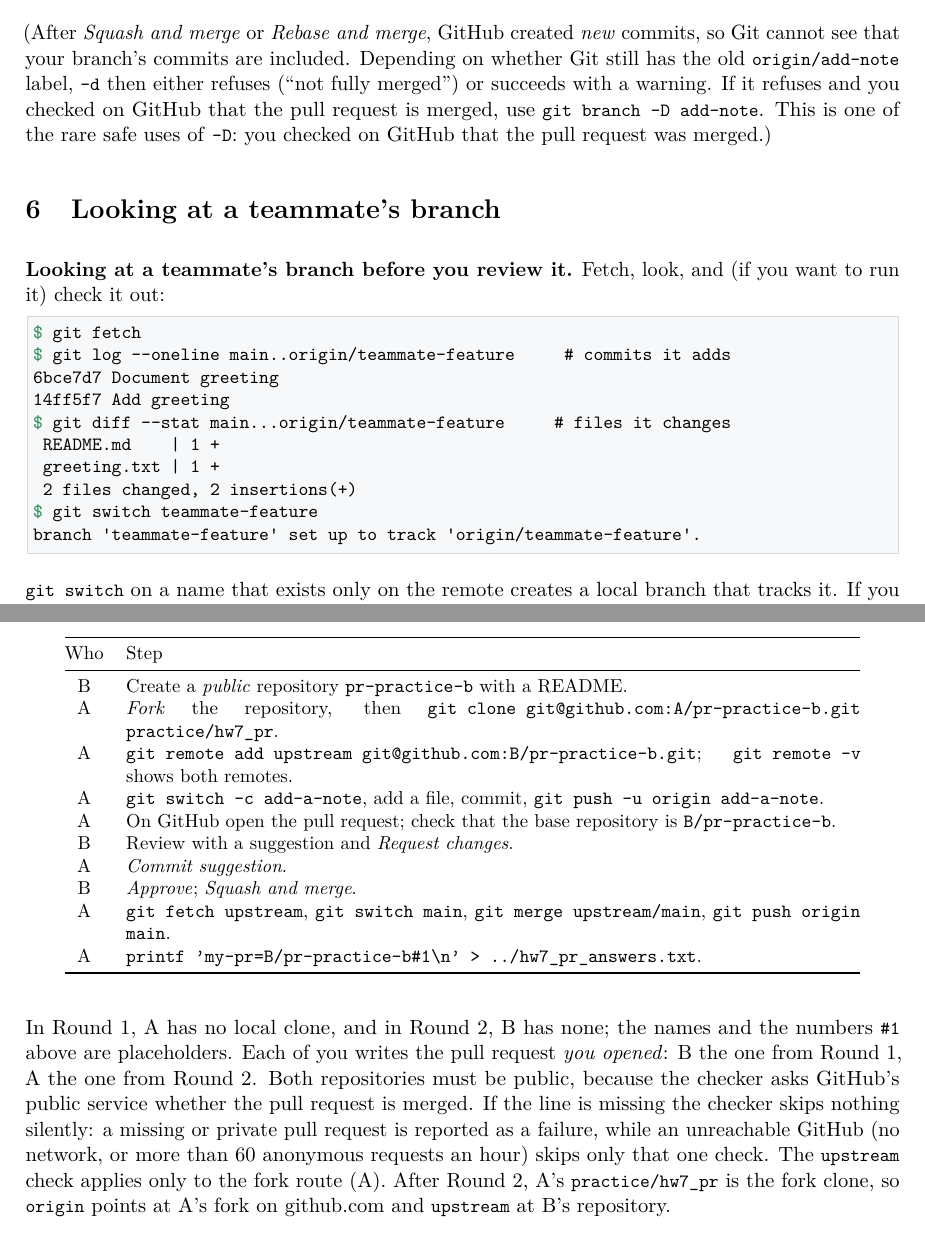
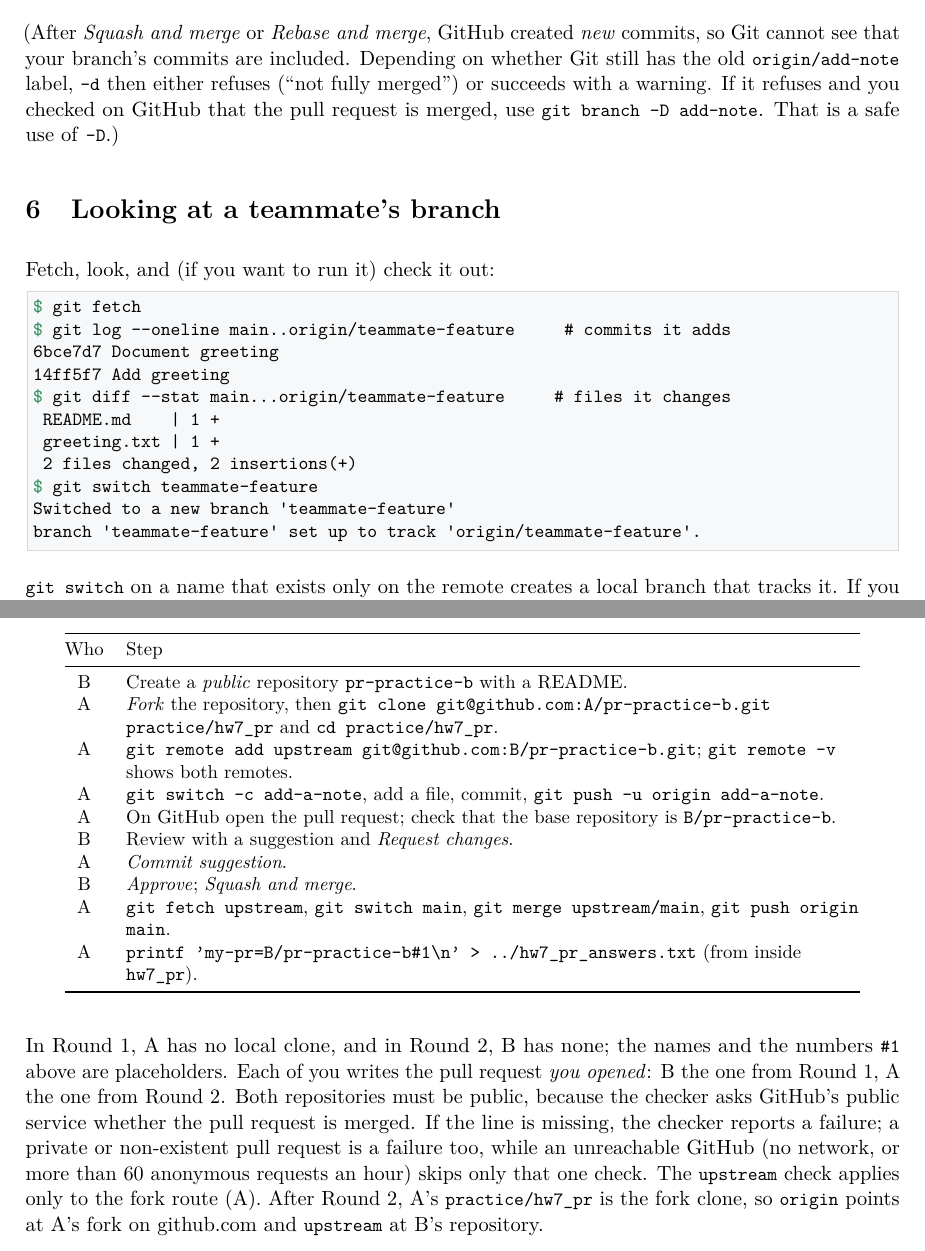
Before and after one commit to SKoonkor/LearningGit, a LaTeX document (lectures/src/L07/main.tex, which reads lectures/src/L07/solutions_body.tex): two parts of pages 4 and 9 of 9, joined at a grey line, cut so that both start at the same text. Compiled offline with pdfLaTeX.

Commit message:
L07: final audit fixes (fork-route strictness, solutions tables, wording)

```diff
--- a/lectures/src/L07/main.tex
+++ b/lectures/src/L07/main.tex
@@ -173,11 +173,11 @@ $ git pull
 $ git branch -d add-note        # fine after a merge commit
 \end{lstlisting}
 
-(After \emph{Squash and merge} or \emph{Rebase and merge}, GitHub created \emph{new} commits, so Git cannot see that your branch's commits are included. Depending on whether Git still has the old \code{origin/add-note} label, \code{-d} then either refuses (``not fully merged'') or succeeds with a warning. If it refuses and you checked on GitHub that the pull request is merged, use \code{git branch -D add-note}. This is one of the rare safe uses of \code{-D}: you checked on GitHub that the pull request was merged.)
+(After \emph{Squash and merge} or \emph{Rebase and merge}, GitHub created \emph{new} commits, so Git cannot see that your branch's commits are included. Depending on whether Git still has the old \code{origin/add-note} label, \code{-d} then either refuses (``not fully merged'') or succeeds with a warning. If it refuses and you checked on GitHub that the pull request is merged, use \code{git branch -D add-note}. That is a safe use of \code{-D}.)
 
 \section{Looking at a teammate's branch}\label{sec:teammate}
 
-\textbf{Looking at a teammate's branch before you review it.} Fetch, look, and (if you want to run it) check it out:
+Fetch, look, and (if you want to run it) check it out:
 
 \Needspace{12\baselineskip}
 \begin{lstlisting}
@@ -190,6 +190,7 @@ $ git diff --stat main...origin/teammate-feature     # files it changes
  greeting.txt | 1 +
  2 files changed, 2 insertions(+)
 $ git switch teammate-feature
+Switched to a new branch 'teammate-feature'
 branch 'teammate-feature' set up to track 'origin/teammate-feature'.
 \end{lstlisting}
 
--- a/lectures/src/L07/solutions_body.tex
+++ b/lectures/src/L07/solutions_body.tex
@@ -56,13 +56,13 @@ B & \code{printf 'my-pr=A/pr-practice\#1\textbackslash n' > ../hw7\_pr\_answers.
 \textbf{Round 2: fork (A opens the pull request).}
 
 {\small
-\begin{longtable}{@{}c p{0.84\textwidth}@{}}
+\begin{longtable}{@{}c >{\raggedright\arraybackslash}p{0.84\textwidth}@{}}
 \toprule
 Who & Step \\
 \midrule
 \endhead
 B & Create a \emph{public} repository \code{pr-practice-b} with a README. \\
-A & \emph{Fork} the repository, then \code{git clone git@github.com:A/pr-practice-b.git practice/hw7\_pr}. \\
+A & \emph{Fork} the repository, then \code{git clone git@github.com:A/pr-practice-b.git practice/hw7\_pr} and \code{cd practice/hw7\_pr}. \\
 A & \code{git remote add upstream git@github.com:B/pr-practice-b.git}; \code{git remote -v} shows both remotes. \\
 A & \code{git switch -c add-a-note}, add a file, commit, \code{git push -u origin add-a-note}. \\
 A & On GitHub open the pull request; check that the base repository is \code{B/pr-practice-b}. \\
@@ -70,11 +70,11 @@ B & Review with a suggestion and \emph{Request changes}. \\
 A & \emph{Commit suggestion}. \\
 B & \emph{Approve}; \emph{Squash and merge}. \\
 A & \code{git fetch upstream}, \code{git switch main}, \code{git merge upstream/main}, \code{git push origin main}. \\
-A & \code{printf 'my-pr=B/pr-practice-b\#1\textbackslash n' > ../hw7\_pr\_answers.txt}. \\
+A & \code{printf 'my-pr=B/pr-practice-b\#1\textbackslash n' > ../hw7\_pr\_answers.txt} (from inside \code{hw7\_pr}). \\
 \bottomrule
 \end{longtable}}
 
-In Round 1, A has no local clone, and in Round 2, B has none; the names and the numbers \code{\#1} above are placeholders. Each of you writes the pull request \emph{you opened}: B the one from Round 1, A the one from Round 2. Both repositories must be public, because the checker asks GitHub's public service whether the pull request is merged. If the line is missing the checker skips nothing silently: a missing or private pull request is reported as a failure, while an unreachable GitHub (no network, or more than 60 anonymous requests an hour) skips only that one check. The \code{upstream} check applies only to the fork route (A). After Round 2, A's \code{practice/hw7\_pr} is the fork clone, so \code{origin} points at A's fork on github.com and \code{upstream} at B's repository.
+In Round 1, A has no local clone, and in Round 2, B has none; the names and the numbers \code{\#1} above are placeholders. Each of you writes the pull request \emph{you opened}: B the one from Round 1, A the one from Round 2. Both repositories must be public, because the checker asks GitHub's public service whether the pull request is merged. If the line is missing, the checker reports a failure; a private or non-existent pull request is a failure too, while an unreachable GitHub (no network, or more than 60 anonymous requests an hour) skips only that one check. The \code{upstream} check applies only to the fork route (A). After Round 2, A's \code{practice/hw7\_pr} is the fork clone, so \code{origin} points at A's fork on github.com and \code{upstream} at B's repository.
 
 \Needspace{8\baselineskip}
 \textbf{Common mistakes.}
```
Also changed, not shown: lectures/L07_pull_requests.pdf, lectures/src/L07/main.pdf, solutions/L07/solutions.pdf, lectures/src/L07/main.tex (4 more changed lines), lectures/src/L07/solutions_body.tex (2 more changed lines), 1 other file.
